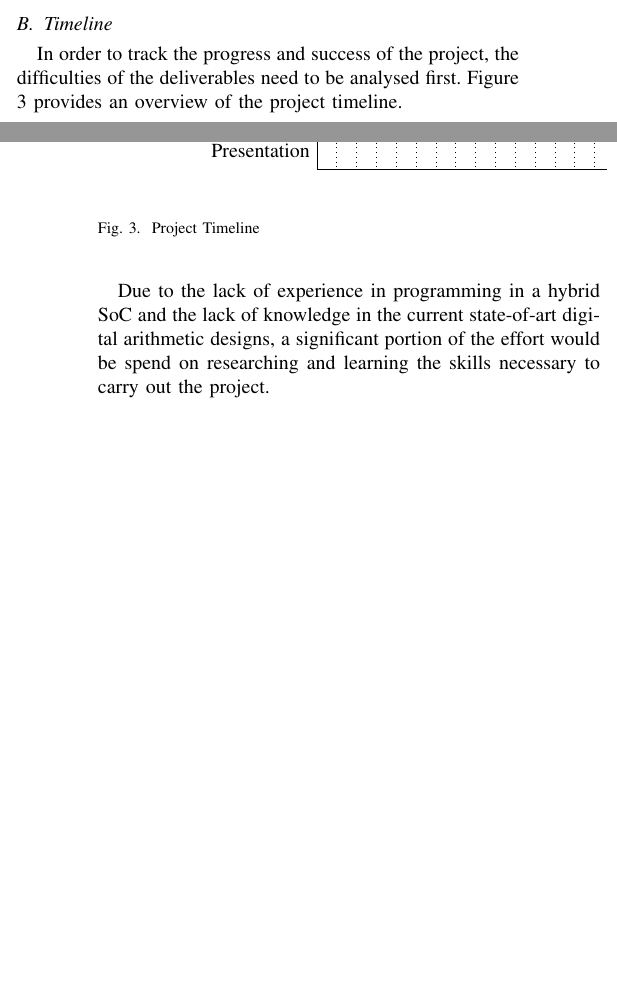
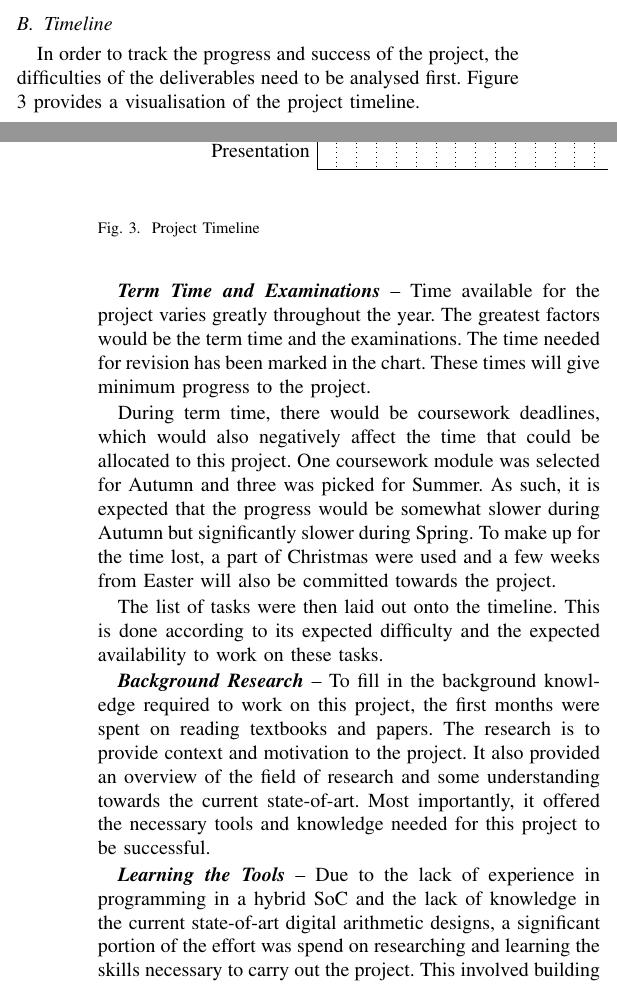
Before and after one commit to MerelyLogical/interim-report, a LaTeX paper (interim.tex, which reads implementation.tex): two parts of the columns of pages 4 and 5 of 6 before the commit and two parts of the columns of pages 4 and 5 of 7 after it, joined at a grey line, cut so that both start at the same text, the shorter picture padded with empty space. Compiled offline with pdfLaTeX.

Commit message:
started timeline explanations

```diff
--- a/implementation.tex
+++ b/implementation.tex
@@ -47,10 +47,55 @@ The method of evaluation will be discussed later in the evaluation chapter.
 
 In order to track the progress and success of the project, the difficulties
 of the deliverables need to be analysed first.
-Figure \ref{Timeline} provides an overview of the project timeline.
+Figure \ref{Timeline} provides a visualisation of the project timeline.
 
-% REVISIT: Explain all terms in the timeline
+\textit{\textbf{Term Time and Examinations}} --
+Time available for the project varies greatly throughout the year.
+The greatest factors would be the term time and the examinations.
+The time needed for revision has been marked in the chart.
+These times will give minimum progress to the project.
+
+During term time, there would be coursework deadlines, which would also
+negatively affect the time that could be allocated to this project.
+One coursework module was selected for Autumn and three was picked for Summer.
+As such, it is expected that the progress would be somewhat slower during Autumn
+but significantly slower during Spring.
+To make up for the time lost, a part of Christmas were used and a few weeks
+from Easter will also be committed towards the project.
+
+The list of tasks were then laid out onto the timeline.
+This is done according to its expected difficulty and the expected availability
+to work on these tasks.
+
+\textit{\textbf{Background Research}} --
+To fill in the background knowledge required to work on this project, the first
+months were spent on reading textbooks and papers.
+The research is to provide context and motivation to the project.
+It also provided an overview of the field of research and some understanding
+towards the current state-of-art.
+Most importantly, it offered the necessary tools and knowledge needed for this
+project to be successful.
+% REVISIT: comeback to this after re-structure of Chapter 3
+% Chapter 2 of this report gives a summary of this research
+
+\textit{\textbf{Learning the Tools}} --
 Due to the lack of experience in programming in a hybrid SoC and the lack of
 knowledge in the current state-of-art digital arithmetic designs, a significant
-portion of the effort would be spend on researching and learning the skills
+portion of the effort was spend on researching and learning the skills
 necessary to carry out the project.
+This involved building a small testing system on the board.
+Details regarding this testing system can be found in the Work to Date section.
+
+\textit{\textbf{Testbench Structure}} --
+
+\textit{\textbf{Variable Frequency}} --
+
+\textit{\textbf{Benchmarks}} --
+
+\textit{\textbf{Configurable Radix}} --
+
+\textit{\textbf{Handling Failures}} --
+
+\textit{\textbf{Interactive UI}} --
+
+\textit{\textbf{Reports and Presentation}} --
@@ -57,2 +111,5 @@ necessary to carry out the project.
+The week after the final report will be used for the presentation.
+This would involve preparing a slide deck, a demo, and a script.
 
 \subsection{Work to Date}
+% REVISIT: include the use of git somewhere
```
Also changed, not shown: projectSpec.tex (+0 -2 lines), timeline.tex (+2 -1 lines), README.md, interim.pdf, implementation.tex (9 more changed lines).
